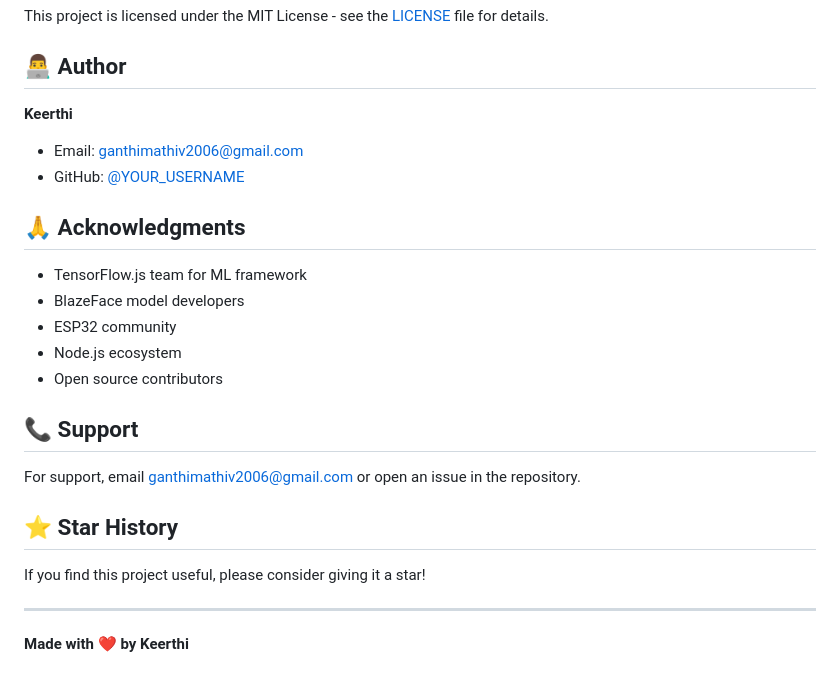
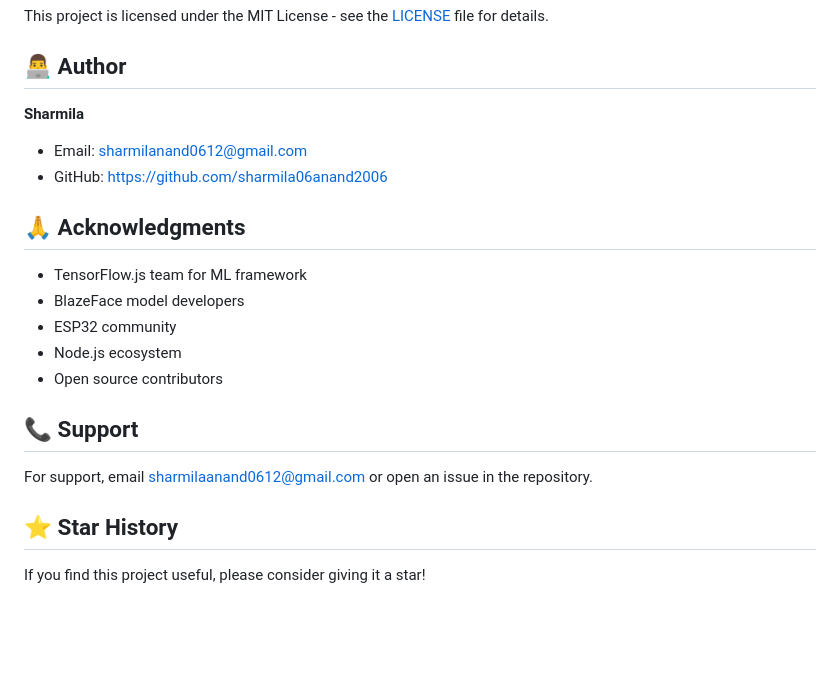
Before and after one commit to sharmila06anand2006/Authx_Security_System, a Markdown page: Security_System_AuthXSecure-main/README.md, the part around the change. Drawn GitHub-style; blank space fills up the shorter version.

```diff
--- a/Security_System_AuthXSecure-main/README.md
+++ b/Security_System_AuthXSecure-main/README.md
@@ -248,9 +248,9 @@ This project is licensed under the MIT License - see the [LICENSE](LICENSE) file
 
 ## 👨‍💻 Author
 
-**Keerthi**
-- Email: ganthimathiv2006@gmail.com
-- GitHub: [@YOUR_USERNAME](https://github.com/YOUR_USERNAME)
+**Sharmila**
+- Email: sharmilanand0612@gmail.com
+- GitHub: https://github.com/sharmila06anand2006
 
 ## 🙏 Acknowledgments
 
@@ -262,12 +262,8 @@ This project is licensed under the MIT License - see the [LICENSE](LICENSE) file
 
 ## 📞 Support
 
-For support, email ganthimathiv2006@gmail.com or open an issue in the repository.
+For support, email sharmilaanand0612@gmail.com or open an issue in the repository.
 
 ## ⭐ Star History
 
 If you find this project useful, please consider giving it a star!
-
----
-
-**Made with ❤️ by Keerthi**
```
